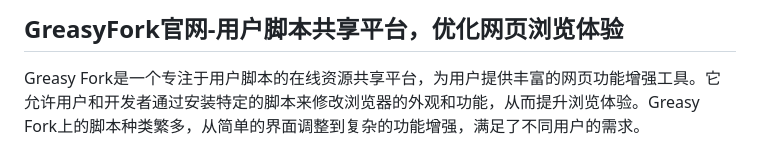
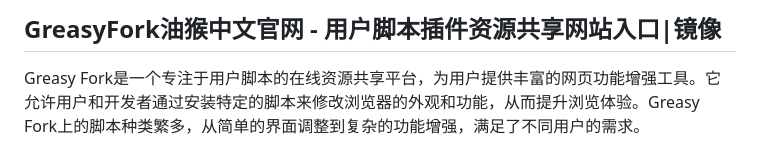
Before and after one commit to xxsdaohang/greasyfork, a Markdown page: README.md, the part around the change. GitHub-like rendering.

```diff
--- a/README.md
+++ b/README.md
@@ -1,4 +1,4 @@
-<h2>GreasyFork官网-用户脚本共享平台，优化网页浏览体验</h2>
+<h2>GreasyFork油猴中文官网 - 用户脚本插件资源共享网站入口|镜像</h2>
 <p>Greasy Fork是一个专注于用户脚本的在线资源共享平台，为用户提供丰富的网页功能增强工具。它允许用户和开发者通过安装特定的脚本来修改浏览器的外观和功能，从而提升浏览体验。Greasy Fork上的脚本种类繁多，从简单的界面调整到复杂的功能增强，满足了不同用户的需求。</p>
 <p><strong>一键访问：</strong><a href="https://www.tdboxs.cn/sites/316.html" target="_blank"><strong>GreasyFork最新网址</strong></a></p>
 <p><strong>一键访问：</strong><a href="https://pan.quark.cn/s/0db22432c259" target="_blank"><strong>⏬经典电影/无损音乐</strong></a></p>
```
